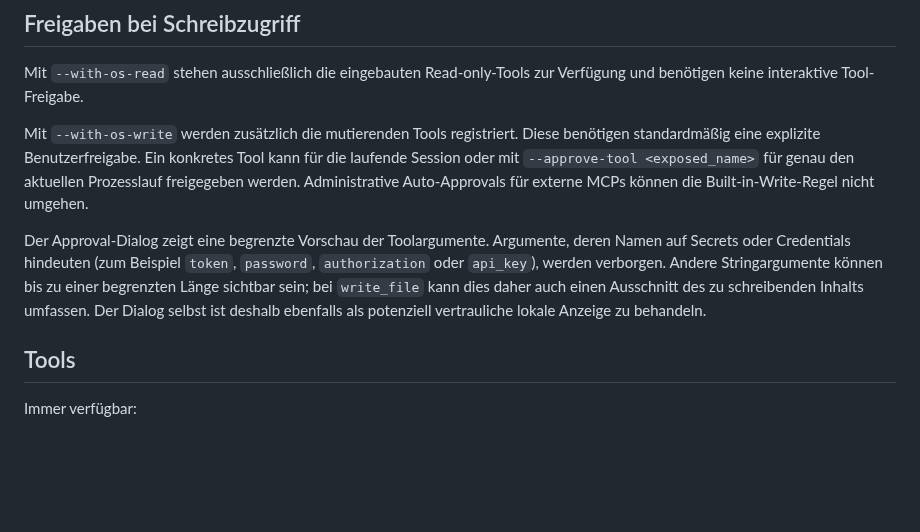
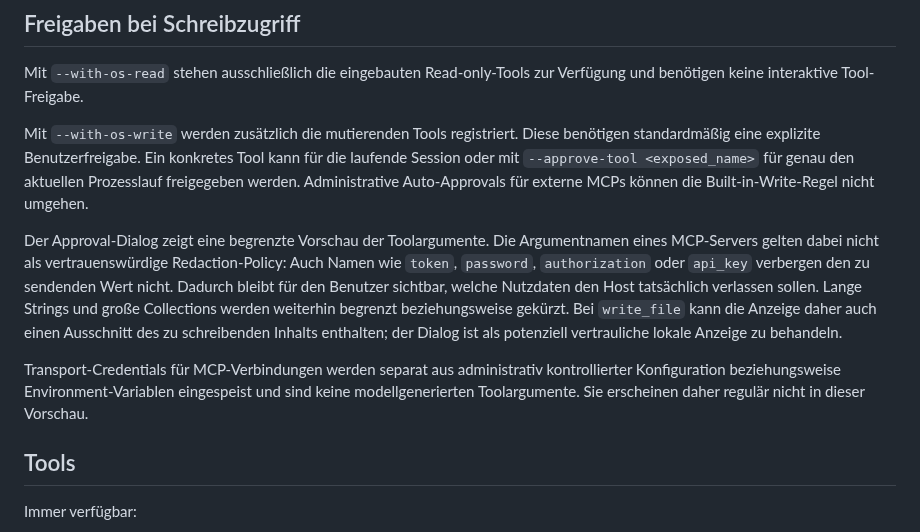
Before and after one commit to sHuewe/cli-agent, a Markdown page: docs/mcp-os.md, the part around the change. GitHub-like rendering; blank space fills up the shorter version.

Commit message:
Document non-redacting approval previews

```diff
--- a/docs/mcp-os.md
+++ b/docs/mcp-os.md
@@ -50,13 +50,20 @@ für die laufende Session oder mit `--approve-tool <exposed_name>` für genau de
 aktuellen Prozesslauf freigegeben werden. Administrative Auto-Approvals für
 externe MCPs können die Built-in-Write-Regel nicht umgehen.
 
-Der Approval-Dialog zeigt eine begrenzte Vorschau der Toolargumente. Argumente,
-deren Namen auf Secrets oder Credentials hindeuten (zum Beispiel `token`,
-`password`, `authorization` oder `api_key`), werden verborgen. Andere
-Stringargumente können bis zu einer begrenzten Länge sichtbar sein; bei
-`write_file` kann dies daher auch einen Ausschnitt des zu schreibenden Inhalts
-umfassen. Der Dialog selbst ist deshalb ebenfalls als potenziell vertrauliche
-lokale Anzeige zu behandeln.
+Der Approval-Dialog zeigt eine begrenzte Vorschau der Toolargumente. Die
+Argumentnamen eines MCP-Servers gelten dabei nicht als vertrauenswürdige
+Redaction-Policy: Auch Namen wie `token`, `password`, `authorization` oder
+`api_key` verbergen den zu sendenden Wert nicht. Dadurch bleibt für den Benutzer
+sichtbar, welche Nutzdaten den Host tatsächlich verlassen sollen. Lange Strings
+und große Collections werden weiterhin begrenzt beziehungsweise gekürzt. Bei
+`write_file` kann die Anzeige daher auch einen Ausschnitt des zu schreibenden
+Inhalts enthalten; der Dialog ist als potenziell vertrauliche lokale Anzeige zu
+behandeln.
+
+Transport-Credentials für MCP-Verbindungen werden separat aus administrativ
+kontrollierter Konfiguration beziehungsweise Environment-Variablen eingespeist
+und sind keine modellgenerierten Toolargumente. Sie erscheinen daher regulär
+nicht in dieser Vorschau.
 
 ## Tools
 
```
